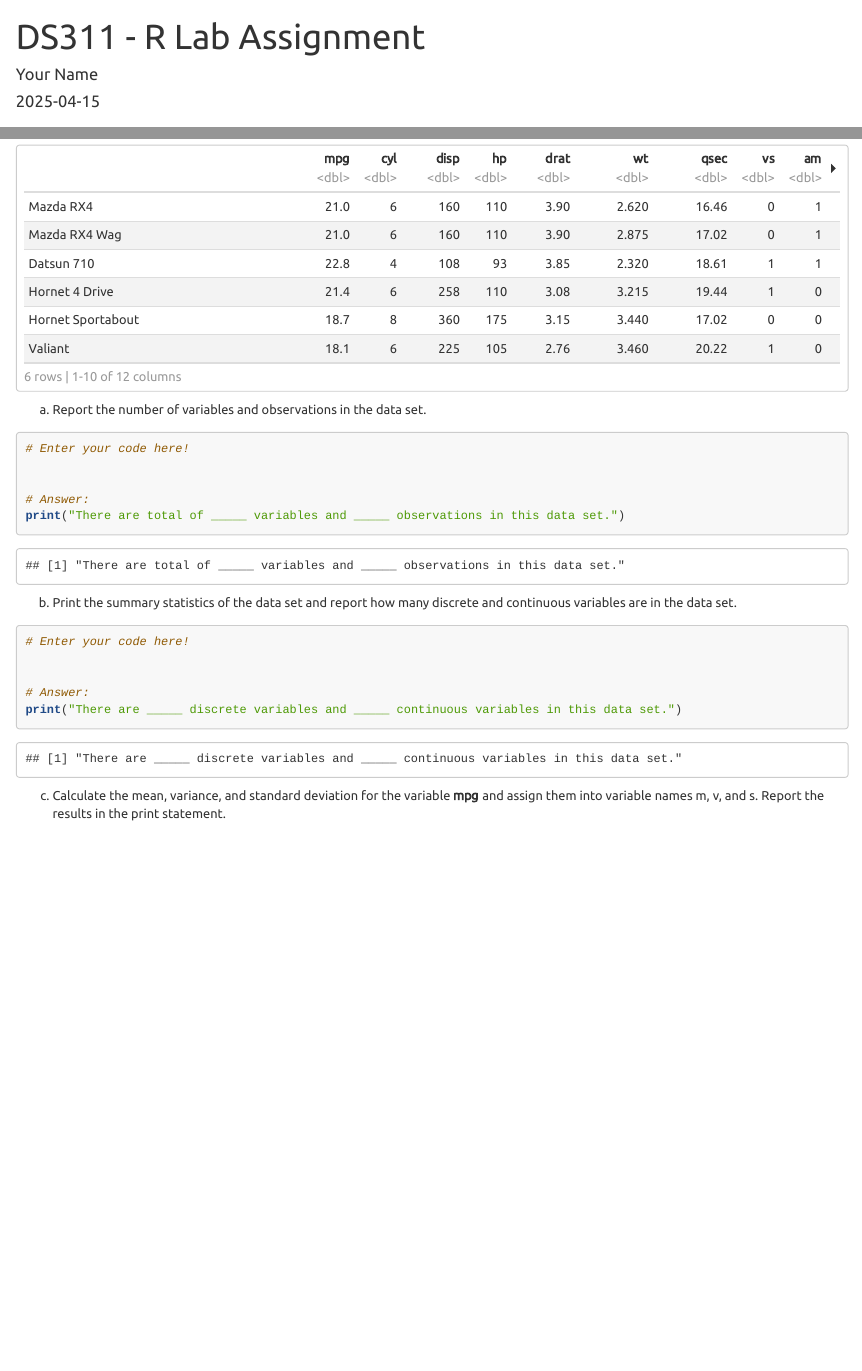
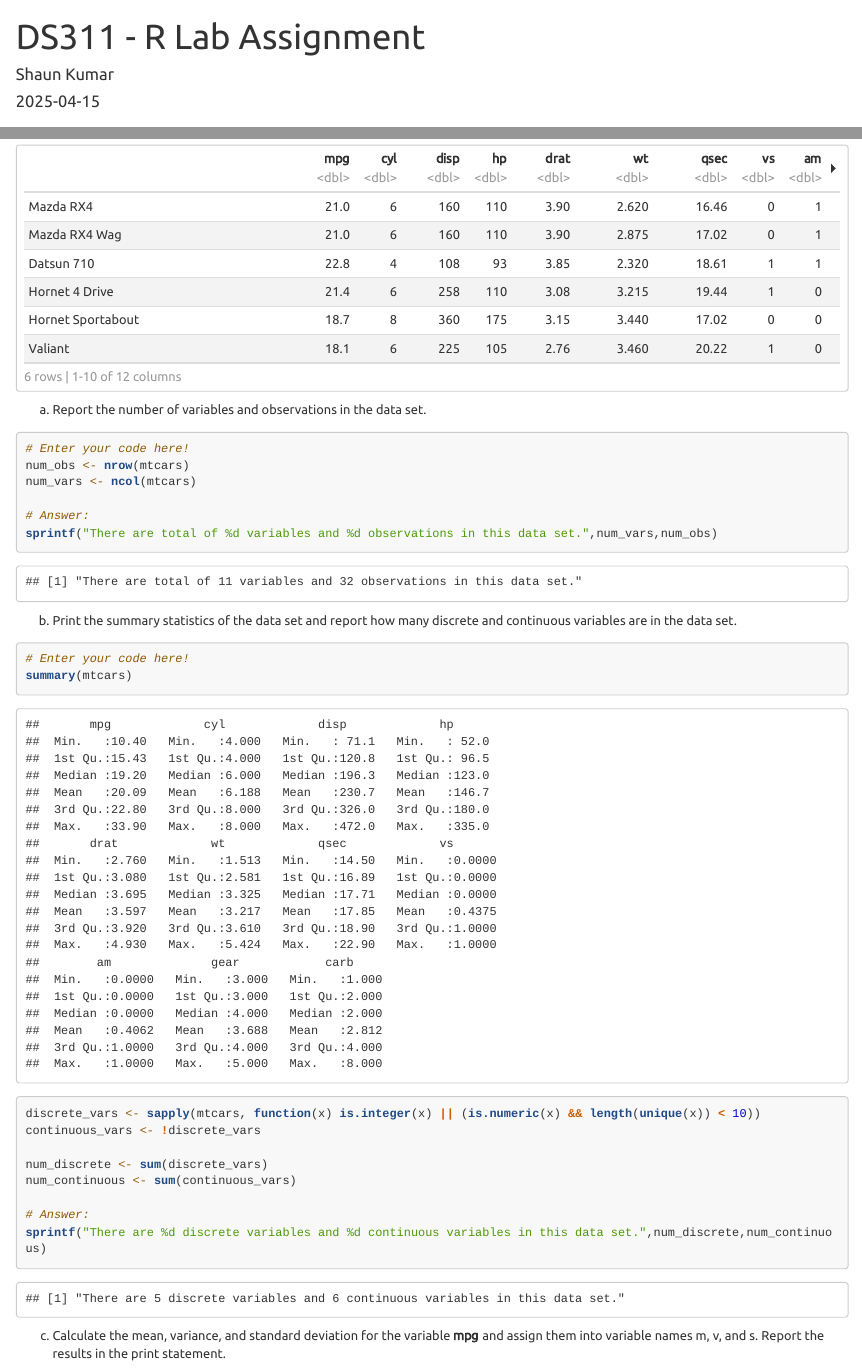
Before and after one commit to SKumar3089/R-HW-Repository, an R Markdown document (Lab_Assignment/R_Lab_Assignment.Rmd): the page in a window 1100 px wide, from its top, and a second part further down, joined at a grey line. Rendered offline with R 4.5, knitr and Pandoc, with nearby package versions; some code elsewhere in the file could not run offline; long lines of code are wrapped.

Commit message:
Updating R Lab Assignment

````diff
--- a/Lab_Assignment/R_Lab_Assignment.Rmd
+++ b/Lab_Assignment/R_Lab_Assignment.Rmd
@@ -1,6 +1,6 @@
 ---
 title: "DS311 - R Lab Assignment"
-author: "Your Name"
+author: "Shaun Kumar"
 date: "`r Sys.Date()`"
 output:
   html_document:
@@ -35,10 +35,11 @@ a. Report the number of variables and observations in the data set.
 
 ```{r}
 # Enter your code here!
-
+num_obs <- nrow(mtcars)
+num_vars <- ncol(mtcars)
 
 # Answer:
-print("There are total of _____ variables and _____ observations in this data set.")
+sprintf("There are total of %d variables and %d observations in this data set.",num_vars,num_obs)
 ```
 
 
@@ -47,10 +48,16 @@ b. Print the summary statistics of the data set and report how many discrete and
 
 ```{r}
 # Enter your code here!
+summary(mtcars)
 
+discrete_vars <- sapply(mtcars, function(x) is.integer(x) || (is.numeric(x) && length(unique(x)) < 10))
+continuous_vars <- !discrete_vars
+
+num_discrete <- sum(discrete_vars)
+num_continuous <- sum(continuous_vars)
 
 # Answer:
-print("There are _____ discrete variables and _____ continuous variables in this data set.")
+sprintf("There are %d discrete variables and %d continuous variables in this data set.",num_discrete,num_continuous)
 ```
 
 
````
